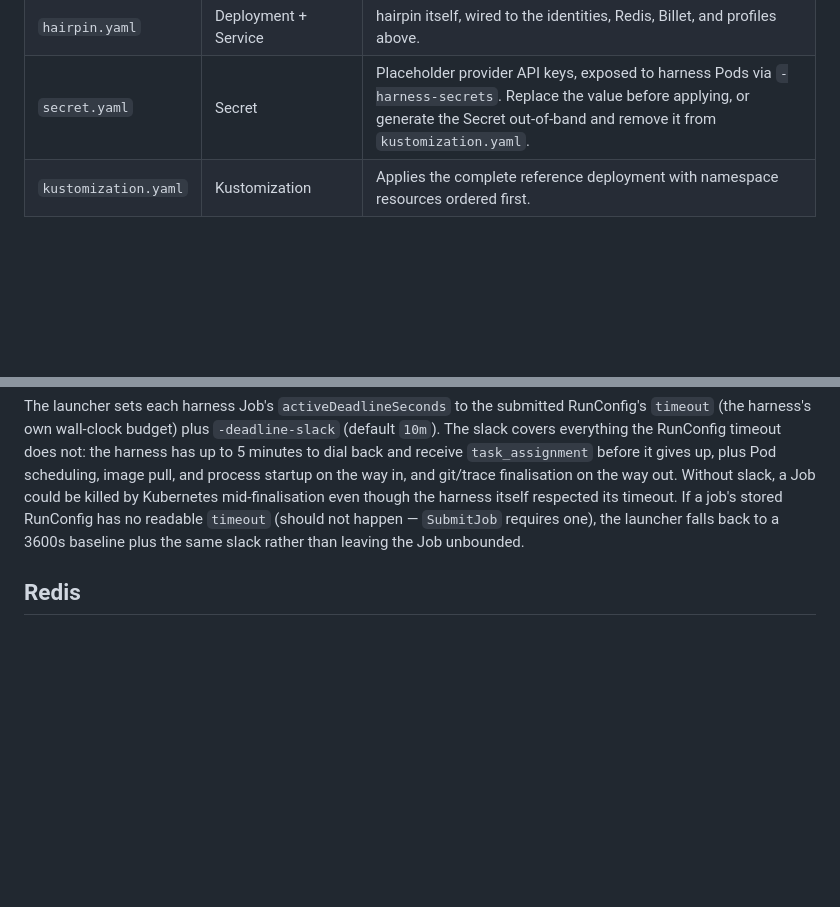
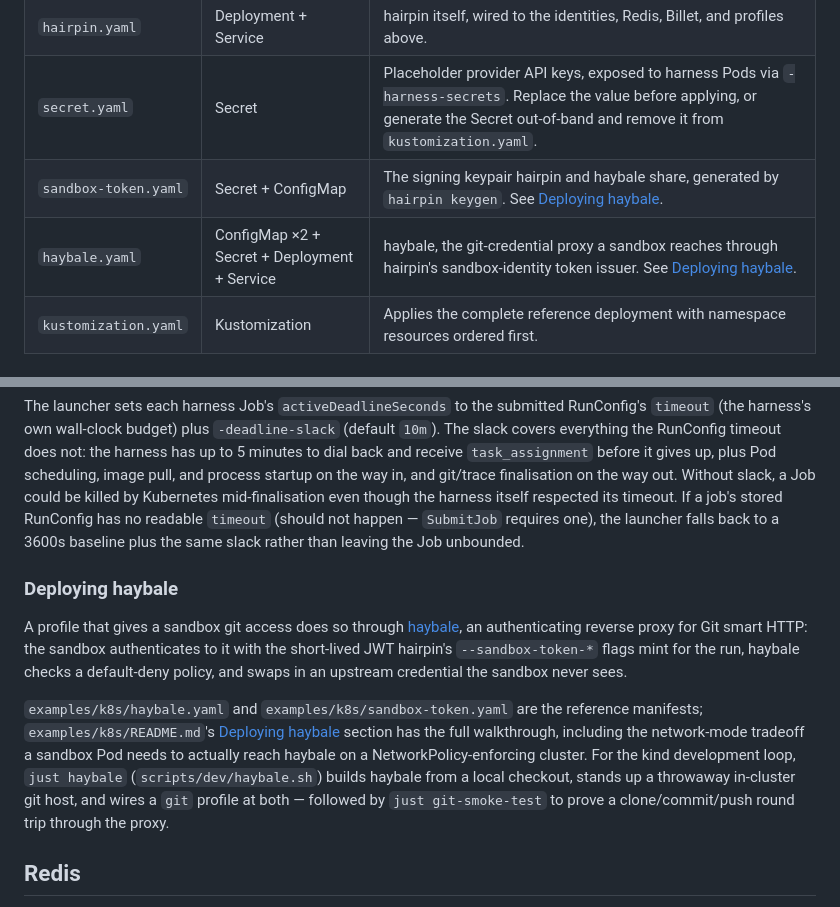
Before and after one commit to rxbynerd/hairpin, a Markdown page: docs/deployment.md, 2 parts joined by grey strips. Rendered like a GitHub page; blank space fills up the shorter version.

Commit message:
Document the haybale deployment path and the network-mode finding
docs/deployment.md: a brief "Deploying haybale" subsection pointing at
examples/k8s/README.md's full walkthrough and the dev-loop recipes,
plus two rows in the existing manifest table. Deliberately narrow —
sandbox-identity token issuance itself belongs to the parallel
hairpin-issuer work.

TODO.md Wave 6: check off the deploy/profiles/dev-proof items with
what actually landed, leave the GitHub App credentials line blocked,
and record the network-mode research in full: "allowlist" mode (the
mode GitProxyConfig's own field comment names) requires deploying
stirrup's own separate egress-proxy Deployment into the sandbox
namespace, which stirrup's dev/kind loop doesn't even exercise itself;
"none" mode's NetworkPolicy is a genuine deny-all that only reaches
haybale by accident on a non-enforcing CNI. Shipped "none" as an
explicit, documented gap rather than building the egress-proxy
infrastructure for one in-cluster hop.

Co-Authored-By: Claude Fable 5 <noreply@anthropic.com>

```diff
--- a/docs/deployment.md
+++ b/docs/deployment.md
@@ -31,6 +31,8 @@ point wiring all three together.
 | `profiles.yaml` | ConfigMap | The RunConfig profile templates mounted at `--profiles`. |
 | `hairpin.yaml` | Deployment + Service | hairpin itself, wired to the identities, Redis, Billet, and profiles above. |
 | `secret.yaml` | Secret | Placeholder provider API keys, exposed to harness Pods via `-harness-secrets`. Replace the value before applying, or generate the Secret out-of-band and remove it from `kustomization.yaml`. |
+| `sandbox-token.yaml` | Secret + ConfigMap | The signing keypair hairpin and haybale share, generated by `hairpin keygen`. See [Deploying haybale](#deploying-haybale). |
+| `haybale.yaml` | ConfigMap ×2 + Secret + Deployment + Service | haybale, the git-credential proxy a sandbox reaches through hairpin's sandbox-identity token issuer. See [Deploying haybale](#deploying-haybale). |
 | `kustomization.yaml` | Kustomization | Applies the complete reference deployment with namespace resources ordered first. |
 
 ### What to edit before applying
@@ -346,6 +348,26 @@ readable `timeout` (should not happen — `SubmitJob` requires one), the
 launcher falls back to a 3600s baseline plus the same slack rather
 than leaving the Job unbounded.
 
+### Deploying haybale
+
+A profile that gives a sandbox git access does so through
+[haybale](https://github.com/rxbynerd/haybale), an authenticating
+reverse proxy for Git smart HTTP: the sandbox authenticates to it with
+the short-lived JWT hairpin's `--sandbox-token-*` flags mint for the
+run, haybale checks a default-deny policy, and swaps in an upstream
+credential the sandbox never sees.
+
+`examples/k8s/haybale.yaml` and `examples/k8s/sandbox-token.yaml` are
+the reference manifests; `examples/k8s/README.md`'s [Deploying
+haybale](../examples/k8s/README.md#deploying-haybale) section has the
+full walkthrough, including the network-mode tradeoff a sandbox Pod
+needs to actually reach haybale on a NetworkPolicy-enforcing cluster.
+For the kind development loop, `just haybale` (`scripts/dev/haybale.sh`)
+builds haybale from a local checkout, stands up a throwaway in-cluster
+git host, and wires a `git` profile at both — followed by `just
+git-smoke-test` to prove a clone/commit/push round trip through the
+proxy.
+
 ## Redis
 
 `redis.yaml` is deliberately minimal: no persistence, no auth, no HA —
```
